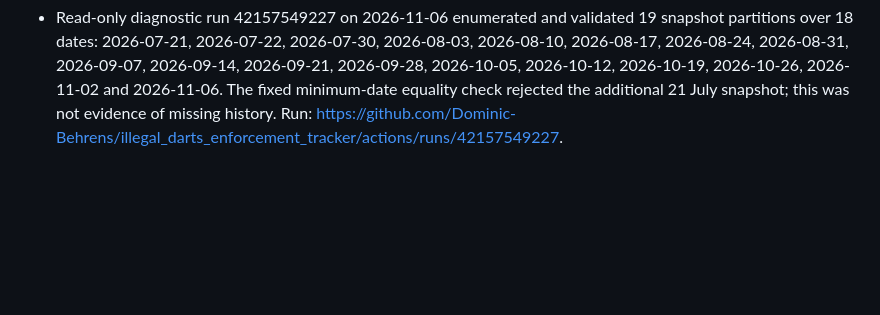
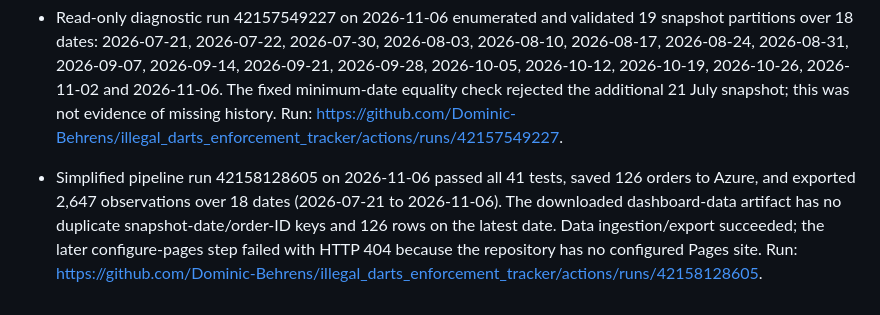
Before and after one commit to Dominic-Behrens/illegal_darts_enforcement_tracker, a Markdown page: data-notes.md, the part around the change. Rendered like a GitHub page; blank space fills up the shorter version.

```diff
--- a/data-notes.md
+++ b/data-notes.md
@@ -59,3 +59,11 @@
   2026-10-26, 2026-11-02 and 2026-11-06. The fixed minimum-date equality
   check rejected the additional 21 July snapshot; this was not evidence of
   missing history. Run: <https://github.com/Dominic-Behrens/illegal_darts_enforcement_tracker/actions/runs/42157549227>.
+
+- Simplified pipeline run 42158128605 on 2026-11-06 passed all 41 tests,
+  saved 126 orders to Azure, and exported 2,647 observations over 18 dates
+  (2026-07-21 to 2026-11-06). The downloaded dashboard-data artifact has no
+  duplicate snapshot-date/order-ID keys and 126 rows on the latest date.
+  Data ingestion/export succeeded; the later configure-pages step failed
+  with HTTP 404 because the repository has no configured Pages site.
+  Run: <https://github.com/Dominic-Behrens/illegal_darts_enforcement_tracker/actions/runs/42158128605>.
```
Also changed, not shown: README.md (+4 -1 lines).
